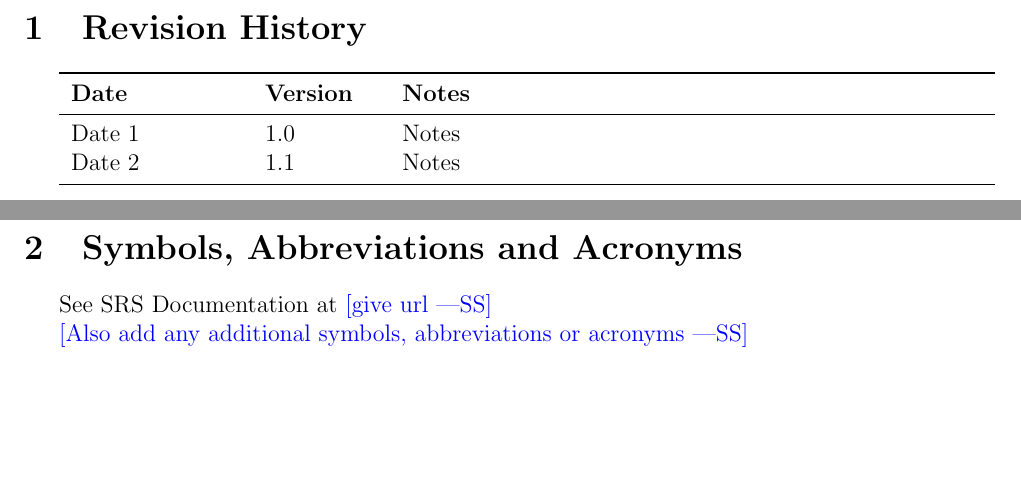
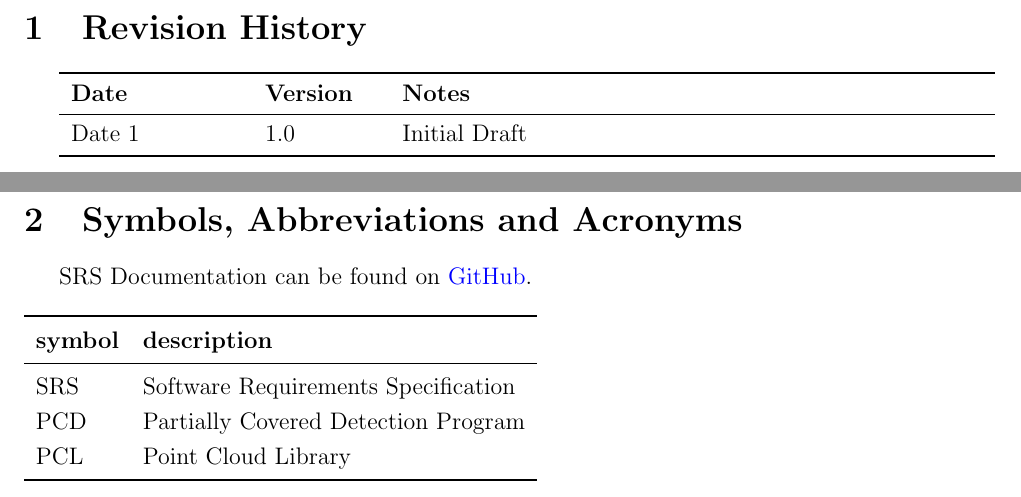
Before and after one commit to takhtart/PCD, a LaTeX document (docs/Design/SoftDetailedDes/MIS.tex): two parts of pages 2 and 3 of 32, joined at a grey line, cut so that both start at the same text, the shorter picture padded with empty space. Compiled offline with pdfLaTeX.

Commit message:
Updated Acronyms, Revision History #42

```diff
--- a/docs/Design/SoftDetailedDes/MIS.tex
+++ b/docs/Design/SoftDetailedDes/MIS.tex
@@ -53,8 +53,7 @@ urlcolor=cyan          % color of external links
 \begin{tabularx}{\textwidth}{p{3cm}p{2cm}X}
 \toprule {\bf Date} & {\bf Version} & {\bf Notes}\\
 \midrule
-Date 1 & 1.0 & Notes\\
-Date 2 & 1.1 & Notes\\
+Date 1 & 1.0 & Initial Draft\\
 \bottomrule
 \end{tabularx}
 
@@ -62,9 +61,18 @@ Date 2 & 1.1 & Notes\\
 
 \section{Symbols, Abbreviations and Acronyms}
 
-See SRS Documentation at \wss{give url}
-
-\wss{Also add any additional symbols, abbreviations or acronyms}
+SRS Documentation can be found on \href{https://github.com/takhtart/PCD/blob/main/docs/SRS/SRS.pdf}{GitHub}.\\
+\\
+\renewcommand{\arraystretch}{1.2}
+\begin{tabular}{l l}
+  \toprule
+  \textbf{symbol} & \textbf{description}\\
+  \midrule
+  SRS & Software Requirements Specification\\
+  PCD & Partially Covered Detection Program \\
+  PCL & Point Cloud Library \\
+  \bottomrule
+\end{tabular}\\
 
 \newpage
 
```
Also changed, not shown: docs/Design/SoftDetailedDes/MIS.pdf, docs/Design/SoftDetailedDes/MIS.tex (10 more changed lines).
